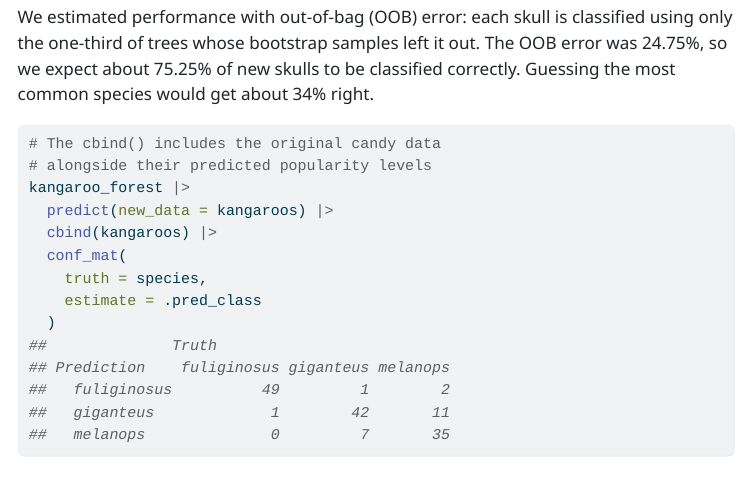
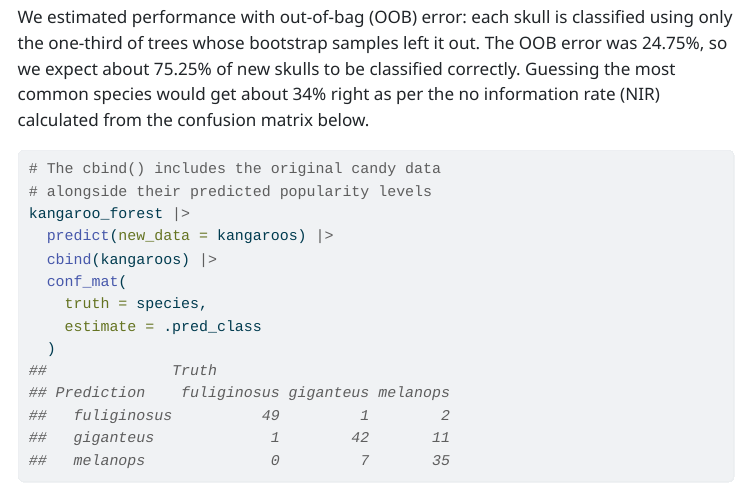
Before and after one commit to wmhlanga-code/STAT253_group_project, a Quarto document (group_assignment_2_template.qmd): the page in a window 1100 px wide, from 6950 px down. The pictures show the output file group_assignment_2_template.html that the author committed with the source, opened offline; menus at the side of the page are left out; long lines of code are wrapped.

Commit message:
small changes

````diff
--- a/group_assignment_2_template.qmd
+++ b/group_assignment_2_template.qmd
@@ -167,7 +167,7 @@ kangaroo_forest <- rf_spec |>
 kangaroo_forest
 ```
 
-We estimated performance with out-of-bag (OOB) error: each skull is classified using only the one-third of trees whose bootstrap samples left it out. The OOB error was 24.75%, so we expect about 75.25% of new skulls to be classified correctly. Guessing the most common species would get about 34% right.
+We estimated performance with out-of-bag (OOB) error: each skull is classified using only the one-third of trees whose bootstrap samples left it out. The OOB error was 24.75%, so we expect about 75.25% of new skulls to be classified correctly. Guessing the most common species would get about 34% right as per the no information rate (NIR) calculated from the confusion matrix below.
 
 ```{r}
 #| eval: true
````
Also changed, not shown: group_assignment_2_template.html.
